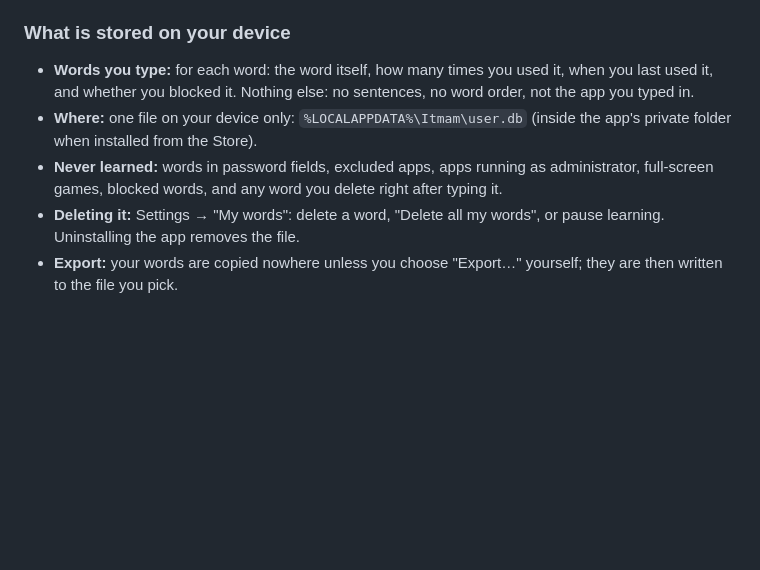
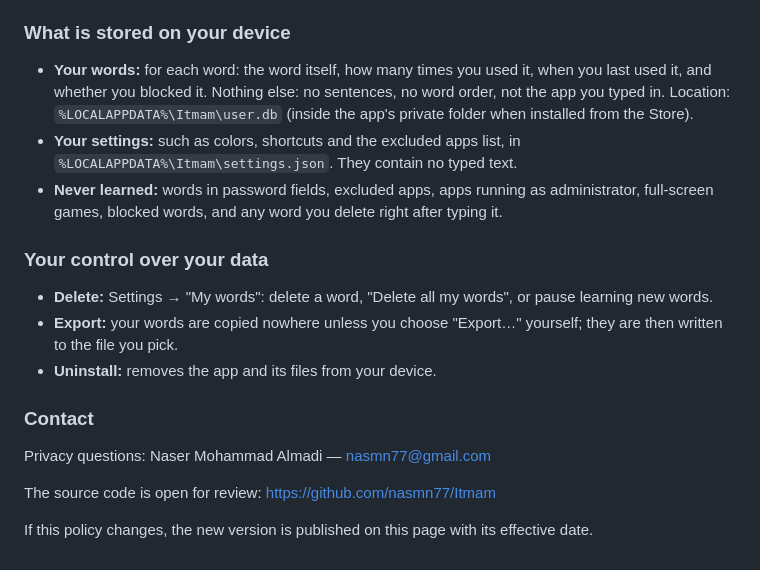
Before and after one commit to nasmn77/Itmam, a Markdown page: docs/PRIVACY.md, the part around one of its changes. Rendered like a GitHub page; blank space fills up the shorter version.

```diff
--- a/docs/PRIVACY.md
+++ b/docs/PRIVACY.md
@@ -36,7 +65,21 @@
 
 ### What is stored on your device
-- **Words you type:** for each word: the word itself, how many times you used it, when you last used it, and whether you blocked it. Nothing else: no sentences, no word order, not the app you typed in.
-- **Where:** one file on your device only: `%LOCALAPPDATA%\Itmam\user.db` (inside the app's private folder when installed from the Store).
+
+- **Your words:** for each word: the word itself, how many times you used it, when you last used it, and whether you blocked it. Nothing else: no sentences, no word order, not the app you typed in.
+  Location: `%LOCALAPPDATA%\Itmam\user.db` (inside the app's private folder when installed from the Store).
+- **Your settings:** such as colors, shortcuts and the excluded apps list, in `%LOCALAPPDATA%\Itmam\settings.json`. They contain no typed text.
 - **Never learned:** words in password fields, excluded apps, apps running as administrator, full-screen games, blocked words, and any word you delete right after typing it.
-- **Deleting it:** Settings → "My words": delete a word, "Delete all my words", or pause learning. Uninstalling the app removes the file.
+
+### Your control over your data
+
+- **Delete:** Settings → "My words": delete a word, "Delete all my words", or pause learning new words.
 - **Export:** your words are copied nowhere unless you choose "Export…" yourself; they are then written to the file you pick.
+- **Uninstall:** removes the app and its files from your device.
+
+### Contact
+
+Privacy questions: Naser Mohammad Almadi — nasmn77@gmail.com
+
+The source code is open for review: https://github.com/nasmn77/Itmam
+
+If this policy changes, the new version is published on this page with its effective date.
```
Also changed, not shown: other parts of docs/PRIVACY.md (+46 -17 lines), README.ar.md (added, +80 -0 lines), README.md (added, +76 -0 lines).
